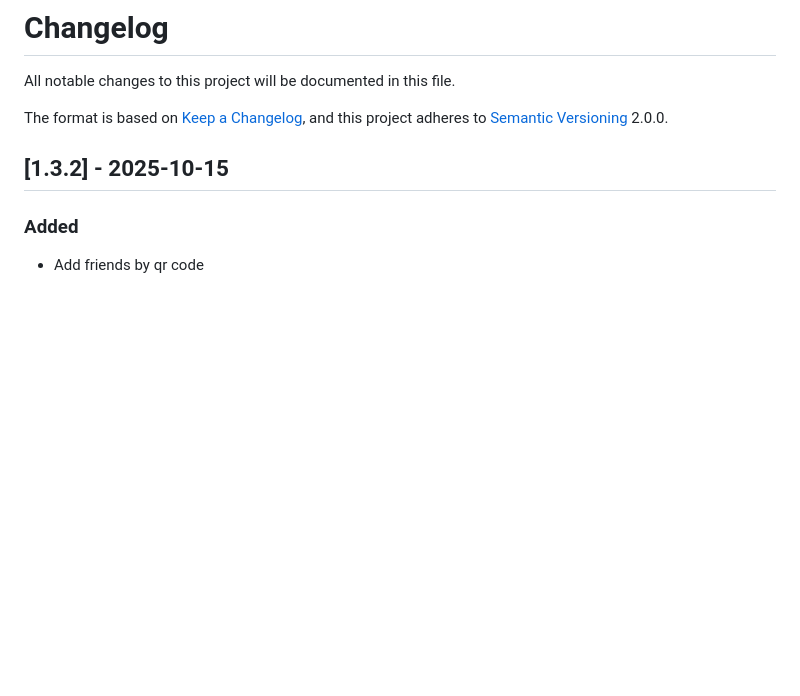
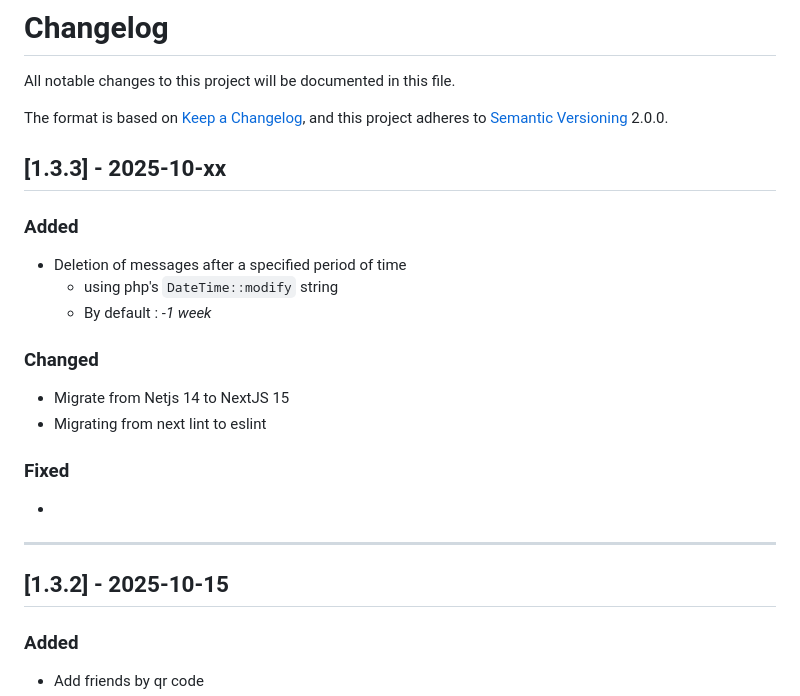
Before and after one commit to YR72dpi/SecuredWhisker, a Markdown page: docs/changelog.md, the part around the change. Rendered like a GitHub page; blank space fills up the shorter version.

Commit message:
doc: changelog

````diff
--- a/docs/changelog.md
+++ b/docs/changelog.md
@@ -3,6 +3,25 @@
 All notable changes to this project will be documented in this file.
 
 The format is based on [Keep a Changelog](https://keepachangelog.com/en/1.0.0/), and this project adheres to [Semantic Versioning](https://semver.org/) 2.0.0.
+
+## [1.3.3] - 2025-10-xx
+
+### Added
+
+- Deletion of messages after a specified period of time
+    - using php's ```DateTime::modify``` string
+    - By default : _-1 week_
+
+### Changed
+
+- Migrate from Netjs 14 to NextJS 15
+- Migrating from next lint to eslint
+
+### Fixed
+
+-
+
+---
 
 ## [1.3.2] - 2025-10-15
 
````
